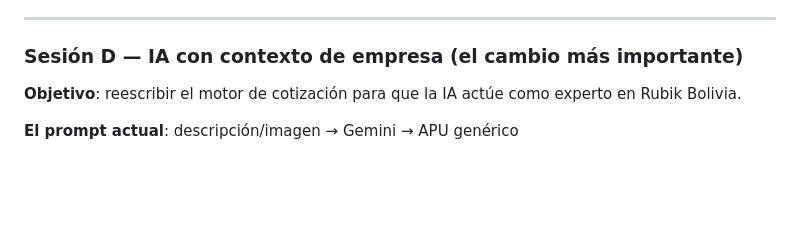
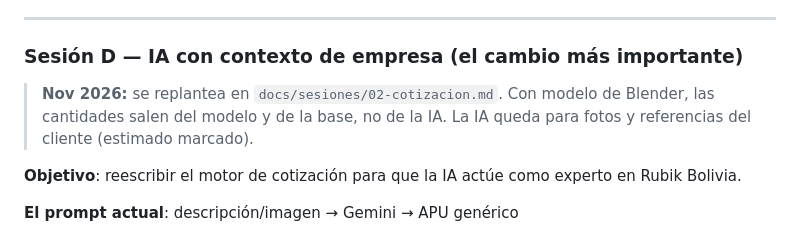
Before and after one commit to tugallo80/renzoderoma-, a Markdown page: docs/plan-sesiones.md, the part around the change. Rendered like a GitHub page; blank space fills up the shorter version.

```diff
--- a/docs/plan-sesiones.md
+++ b/docs/plan-sesiones.md
@@ -169,6 +169,9 @@ D4 retención de versiones de Hosting limitada a 20.
 ---
 
 ### Sesión D — IA con contexto de empresa (el cambio más importante)
+> **Nov 2026:** se replantea en `docs/sesiones/02-cotizacion.md`. Con modelo de Blender, las cantidades salen
+> del modelo y de la base, no de la IA. La IA queda para fotos y referencias del cliente (estimado marcado).
+
 **Objetivo**: reescribir el motor de cotización para que la IA actúe como experto en Rubik Bolivia.
 
 **El prompt actual**: descripción/imagen → Gemini → APU genérico
```
Also changed, not shown: docs/sesiones/02-cotizacion.md (added, +140 -0 lines).
